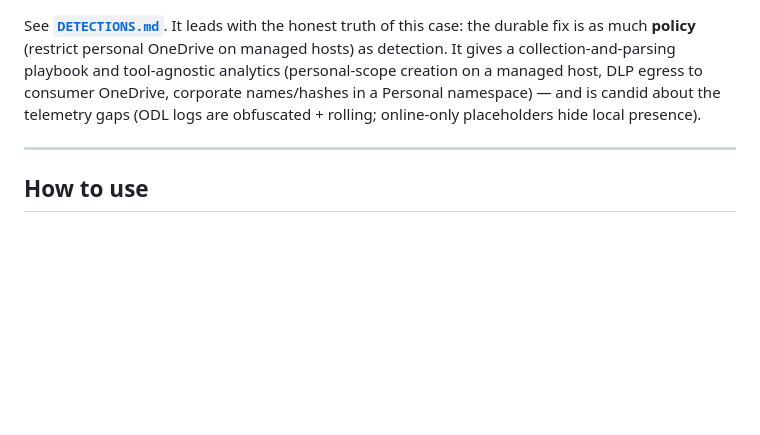
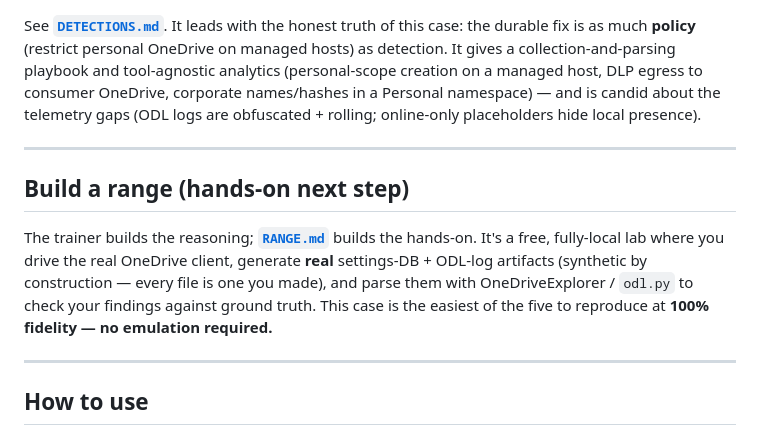
Before and after one commit to grumby42/dfir-trainers, a Markdown page: onedrive/README.md, the part around the change. Rendered like a GitHub page; blank space fills up the shorter version.

```diff
--- a/onedrive/README.md
+++ b/onedrive/README.md
@@ -96,6 +96,16 @@ are obfuscated + rolling; online-only placeholders hide local presence).
 
 ---
 
+## Build a range (hands-on next step)
+
+The trainer builds the reasoning; **[`RANGE.md`](RANGE.md)** builds the hands-on. It's a free, fully-local
+lab where you drive the real OneDrive client, generate **real** settings-DB + ODL-log artifacts (synthetic
+by construction — every file is one you made), and parse them with OneDriveExplorer / `odl.py` to check your
+findings against ground truth. This case is the easiest of the five to reproduce at **100% fidelity — no
+emulation required.**
+
+---
+
 ## How to use
 
 - **Locally:** download the repo (or just `index.html`) and open it in a browser.
```
Also changed, not shown: onedrive/RANGE.md (added, +97 -0 lines).
